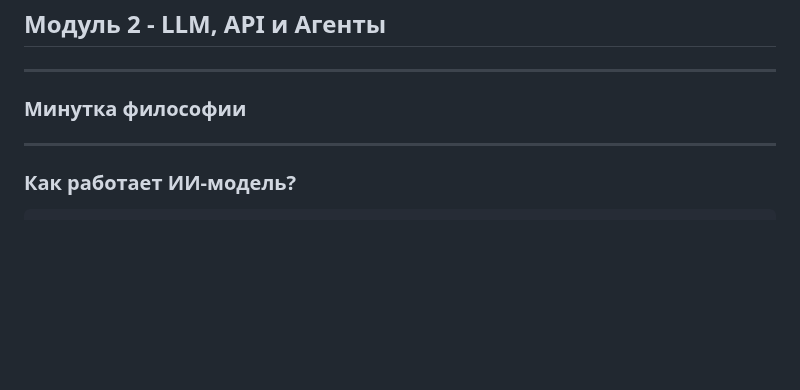
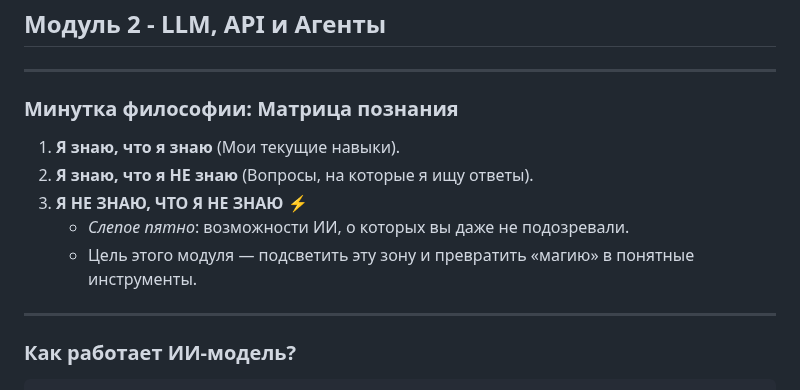
Before and after one commit to sekachev/agentic_ai, a Markdown page: Module_02/Модуль 2 - LLM, API и Агенты.md, the part around the change. Rendered like a GitHub page; blank space fills up the shorter version.

Commit message:
docs: add Matrix of Knowledge (Unknown Unknowns) to Module 02

```diff
--- a/Module_02/Модуль 2 - LLM, API и Агенты.md
+++ b/Module_02/Модуль 2 - LLM, API и Агенты.md
@@ -2,9 +2,13 @@
 
 
 ---
-### Минутка философии
+### Минутка философии: Матрица познания
 
-
+1. **Я знаю, что я знаю** (Мои текущие навыки).
+2. **Я знаю, что я НЕ знаю** (Вопросы, на которые я ищу ответы).
+3. **Я НЕ ЗНАЮ, ЧТО Я НЕ ЗНАЮ** ⚡️
+    - *Слепое пятно*: возможности ИИ, о которых вы даже не подозревали.
+    - Цель этого модуля — подсветить эту зону и превратить «магию» в понятные инструменты.
 
 ---
 ### Как работает ИИ-модель?
```
